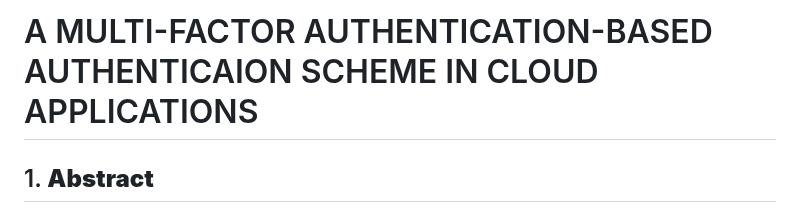
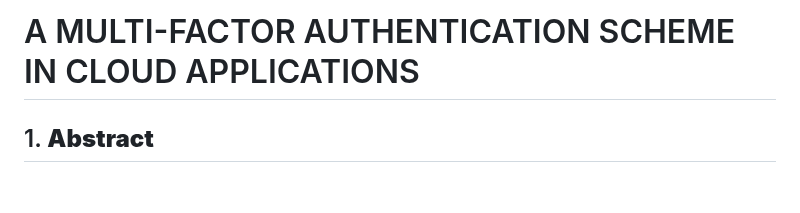
Before and after one commit to Meraviglioso8/Cryptography-Project, a Markdown page: README.md, the part around the change. Rendered like a GitHub page; blank space fills up the shorter version.

```diff
--- a/README.md
+++ b/README.md
@@ -1,4 +1,4 @@
-# A MULTI-FACTOR AUTHENTICATION-BASED AUTHENTICAION SCHEME IN CLOUD APPLICATIONS #
+# A MULTI-FACTOR AUTHENTICATION SCHEME IN CLOUD APPLICATIONS #
 
 ## 1. **Abstract** ##
 
```
